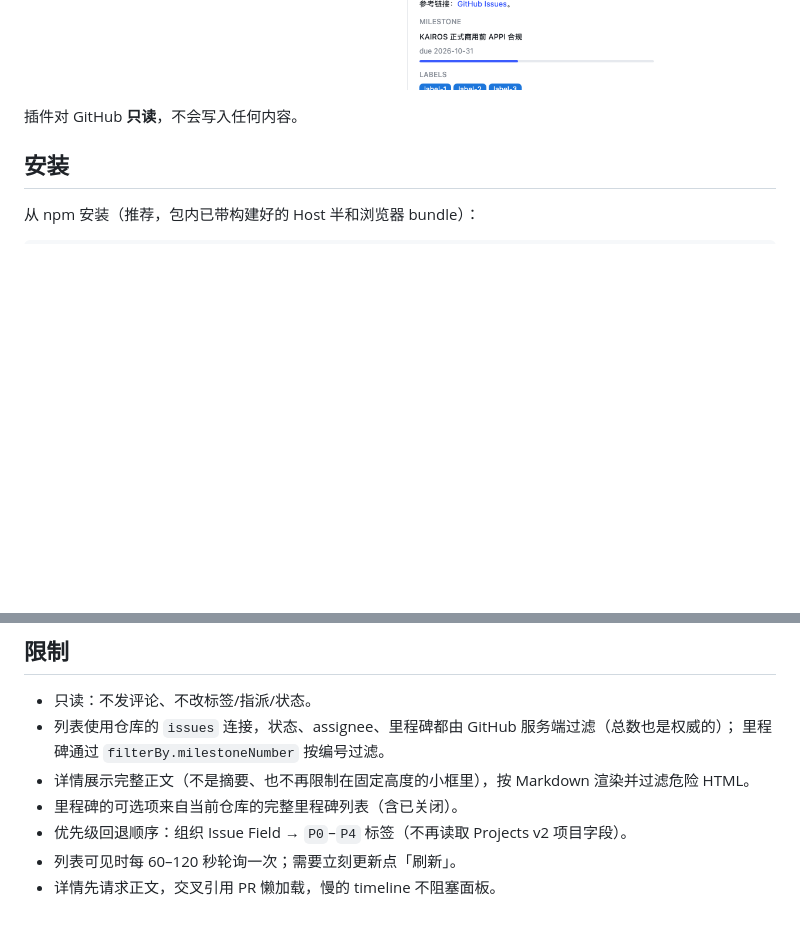
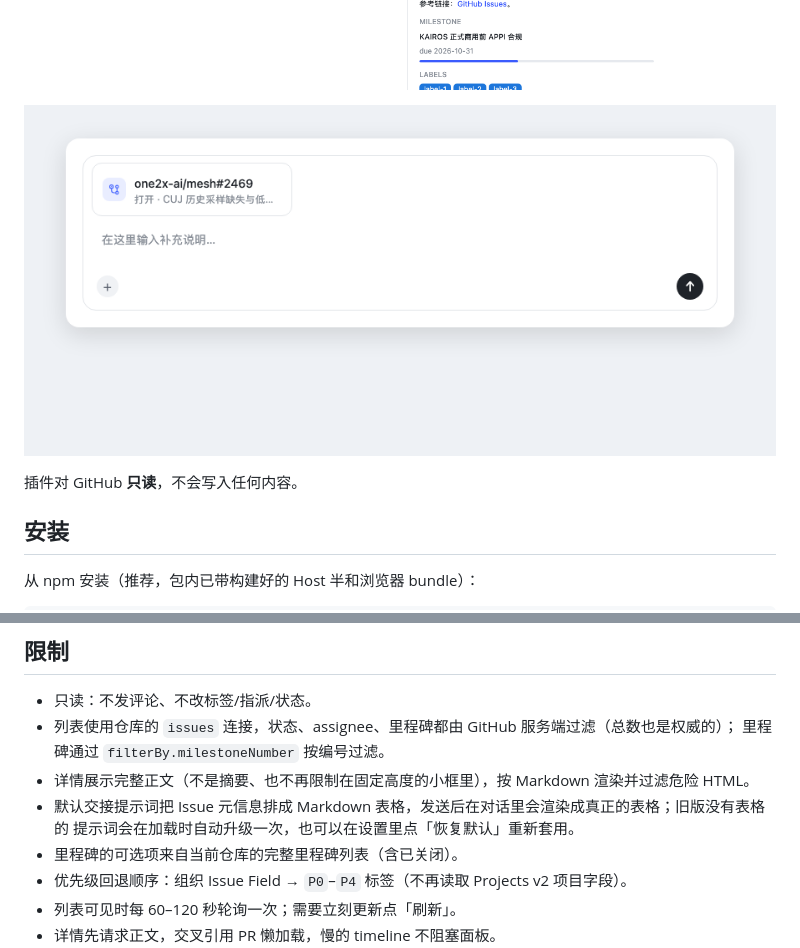
Before and after one commit to ckanner/dsh-plugin-github-issues, a Markdown page: docs/README.zh.md, 2 parts joined by grey strips. Rendered like a GitHub page; pictures changed too: assets/pending.png (added); blank space fills up the shorter version.

```diff
--- a/docs/README.zh.md
+++ b/docs/README.zh.md
@@ -12,6 +12,8 @@ Workspace 里新开一个 Session，并在输入框内以"附件卡片"的形式
 Issue 可以关联多个 Session。
 
 ![GitHub 面板：固定筛选栏 + 独立滚动的详情栏](../assets/panel.png)
+
+![输入框里的待发送 Issue 卡片](../assets/pending.png)
 
 插件对 GitHub **只读**，不会写入任何内容。
 
@@ -103,6 +105,8 @@ dsh plugin --profile <name> add /path/to/dsh-plugin-github-issues
 - 列表使用仓库的 `issues` 连接，状态、assignee、里程碑都由 GitHub 服务端过滤（总数也是权威的）；
   里程碑通过 `filterBy.milestoneNumber` 按编号过滤。
 - 详情展示完整正文（不是摘要、也不再限制在固定高度的小框里），按 Markdown 渲染并过滤危险 HTML。
+- 默认交接提示词把 Issue 元信息排成 Markdown 表格，发送后在对话里会渲染成真正的表格；旧版没有表格的
+  提示词会在加载时自动升级一次，也可以在设置里点「恢复默认」重新套用。
 - 里程碑的可选项来自当前仓库的完整里程碑列表（含已关闭）。
 - 优先级回退顺序：组织 Issue Field → `P0`–`P4` 标签（不再读取 Projects v2 项目字段）。
 - 列表可见时每 60–120 秒轮询一次；需要立刻更新点「刷新」。
```
Also changed, not shown: CHANGELOG.md (+17 -0 lines), README.md (+6 -1 lines), 9 other files.
